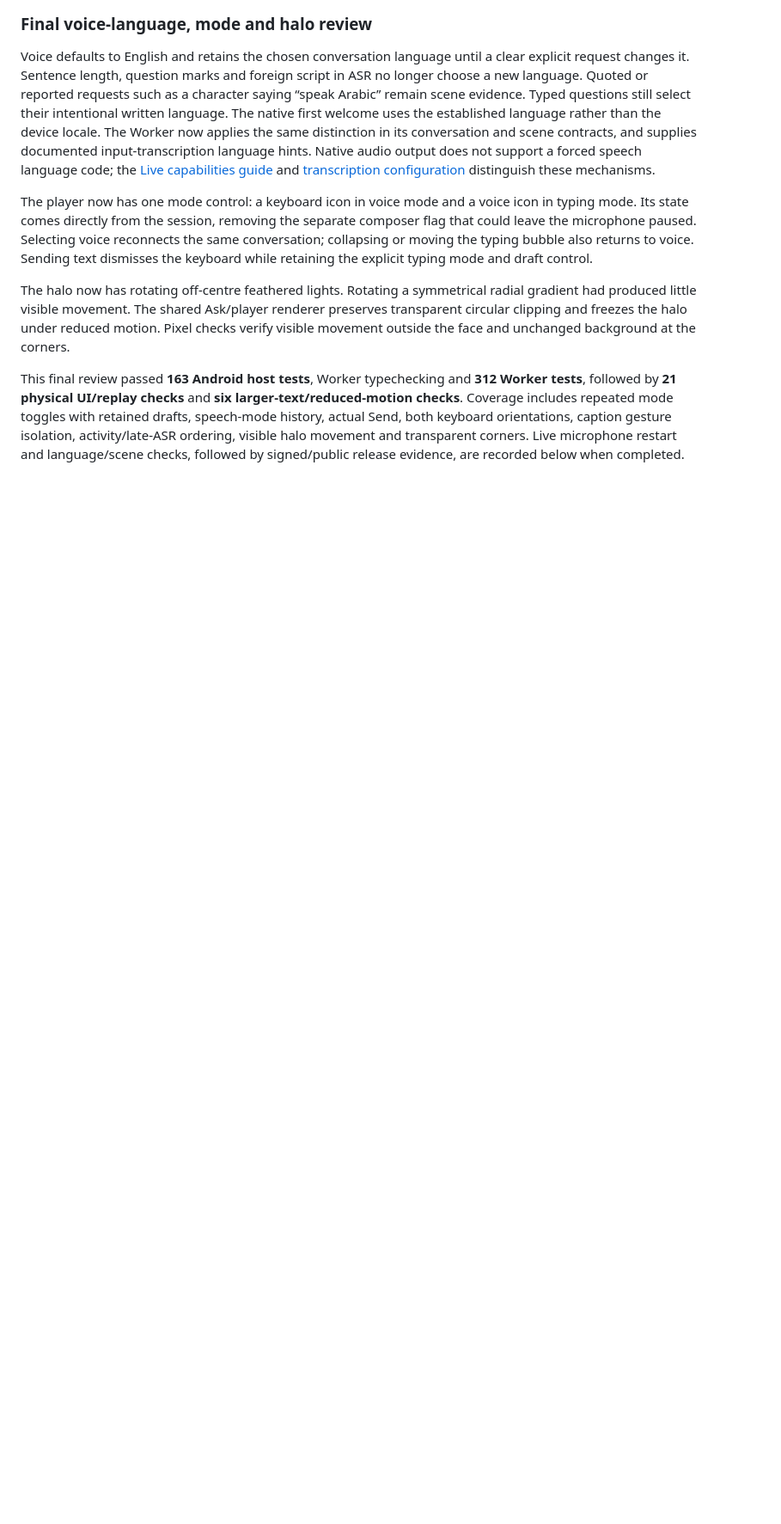
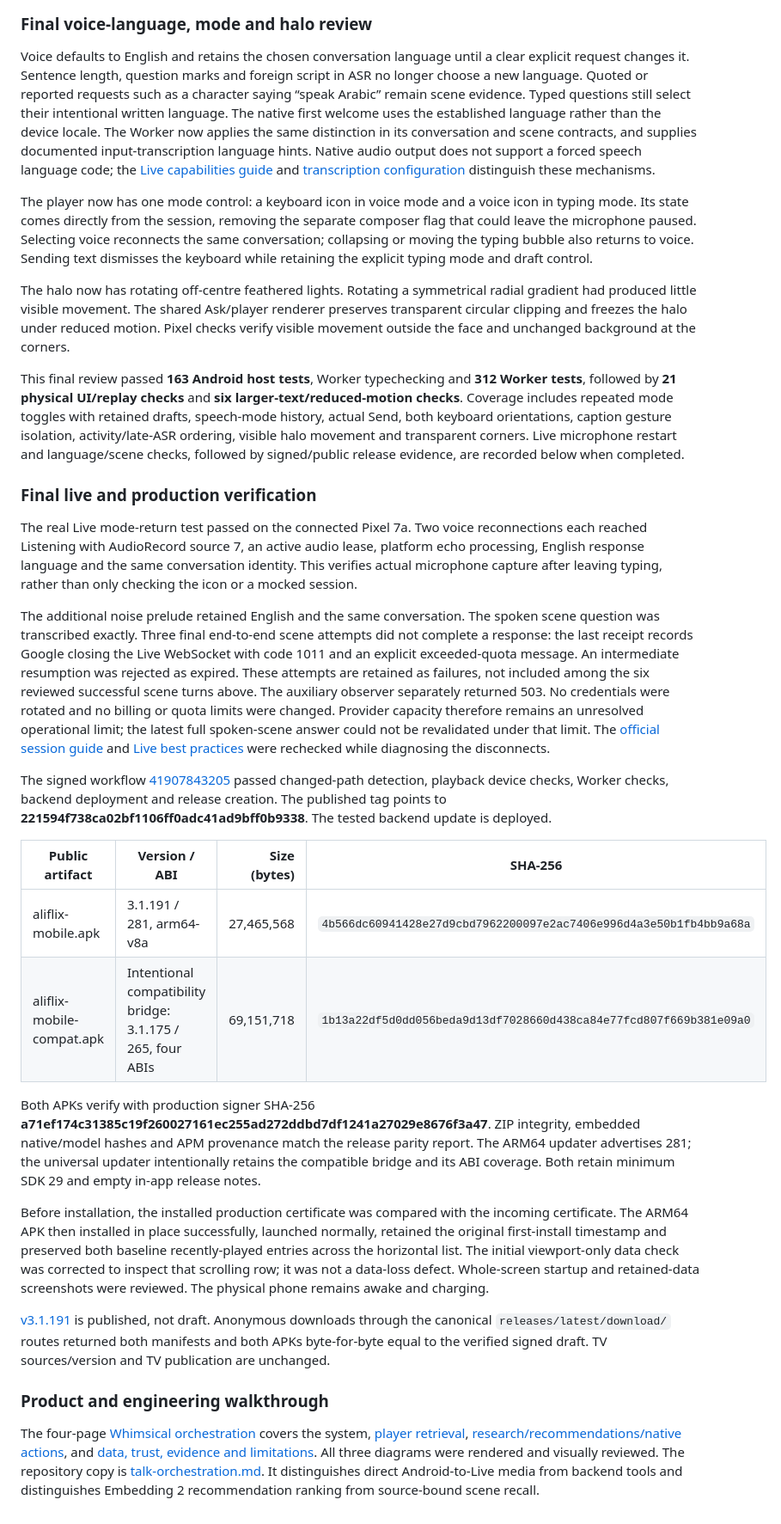
Before and after one commit to alishaban144/aliflix-android, a Markdown page: docs/talk-191-validation.md, the part around the change. Shown at 86% size. Drawn GitHub-style; blank space fills up the shorter version.

Commit message:
Document public Talk release and verified orchestration

```diff
--- a/docs/talk-191-validation.md
+++ b/docs/talk-191-validation.md
@@ -72,3 +72,26 @@ The player now has one mode control: a keyboard icon in voice mode and a voice i
 The halo now has rotating off-centre feathered lights. Rotating a symmetrical radial gradient had produced little visible movement. The shared Ask/player renderer preserves transparent circular clipping and freezes the halo under reduced motion. Pixel checks verify visible movement outside the face and unchanged background at the corners.
 
 This final review passed **163 Android host tests**, Worker typechecking and **312 Worker tests**, followed by **21 physical UI/replay checks** and **six larger-text/reduced-motion checks**. Coverage includes repeated mode toggles with retained drafts, speech-mode history, actual Send, both keyboard orientations, caption gesture isolation, activity/late-ASR ordering, visible halo movement and transparent corners. Live microphone restart and language/scene checks, followed by signed/public release evidence, are recorded below when completed.
+
+### Final live and production verification
+
+The real Live mode-return test passed on the connected Pixel 7a. Two voice reconnections each reached Listening with AudioRecord source 7, an active audio lease, platform echo processing, English response language and the same conversation identity. This verifies actual microphone capture after leaving typing, rather than only checking the icon or a mocked session.
+
+The additional noise prelude retained English and the same conversation. The spoken scene question was transcribed exactly. Three final end-to-end scene attempts did not complete a response: the last receipt records Google closing the Live WebSocket with code 1011 and an explicit exceeded-quota message. An intermediate resumption was rejected as expired. These attempts are retained as failures, not included among the six reviewed successful scene turns above. The auxiliary observer separately returned 503. No credentials were rotated and no billing or quota limits were changed. Provider capacity therefore remains an unresolved operational limit; the latest full spoken-scene answer could not be revalidated under that limit. The [official session guide](https://aistudio.google.com/docs/live-api/session-management) and [Live best practices](https://docs.cloud.google.com/gemini-enterprise-agent-platform/models/live-api/best-practices) were rechecked while diagnosing the disconnects.
+
+The signed workflow [41907843205](https://github.com/alishaban144/aliflix-android/actions/runs/41907843205) passed changed-path detection, playback device checks, Worker checks, backend deployment and release creation. The published tag points to **221594f738ca02bf1106ff0adc41ad9bff0b9338**. The tested backend update is deployed.
+
+| Public artifact | Version / ABI | Size (bytes) | SHA-256 |
+|---|---|---:|---|
+| aliflix-mobile.apk | 3.1.191 / 281, arm64-v8a | 27,465,568 | `4b566dc60941428e27d9cbd7962200097e2ac7406e996d4a3e50b1fb4bb9a68a` |
+| aliflix-mobile-compat.apk | Intentional compatibility bridge: 3.1.175 / 265, four ABIs | 69,151,718 | `1b13a22df5d0dd056beda9d13df7028660d438ca84e77fcd807f669b381e09a0` |
+
+Both APKs verify with production signer SHA-256 **a71ef174c31385c19f260027161ec255ad272ddbd7df1241a27029e8676f3a47**. ZIP integrity, embedded native/model hashes and APM provenance match the release parity report. The ARM64 updater advertises 281; the universal updater intentionally retains the compatible bridge and its ABI coverage. Both retain minimum SDK 29 and empty in-app release notes.
+
+Before installation, the installed production certificate was compared with the incoming certificate. The ARM64 APK then installed in place successfully, launched normally, retained the original first-install timestamp and preserved both baseline recently-played entries across the horizontal list. The initial viewport-only data check was corrected to inspect that scrolling row; it was not a data-loss defect. Whole-screen startup and retained-data screenshots were reviewed. The physical phone remains awake and charging.
+
+[v3.1.191](https://github.com/alishaban144/aliflix-android/releases/tag/v3.1.191) is published, not draft. Anonymous downloads through the canonical `releases/latest/download/` routes returned both manifests and both APKs byte-for-byte equal to the verified signed draft. TV sources/version and TV publication are unchanged.
+
+### Product and engineering walkthrough
+
+The four-page [Whimsical orchestration](https://whimsical.com/L7GWbKpBuqBbsjMTRm1Y3T) covers the system, [player retrieval](https://whimsical.com/DfrbBpLmVixzNcZapDyJ5F), [research/recommendations/native actions](https://whimsical.com/Pd5849r73Cbvh6dHhsBFiv), and [data, trust, evidence and limitations](https://whimsical.com/RCqKEzAwYmptgqBvNdHB2A). All three diagrams were rendered and visually reviewed. The repository copy is [talk-orchestration.md](talk-orchestration.md). It distinguishes direct Android-to-Live media from backend tools and distinguishes Embedding 2 recommendation ranking from source-bound scene recall.
```
Also changed, not shown: docs/talk-orchestration.md (added, +99 -0 lines).
